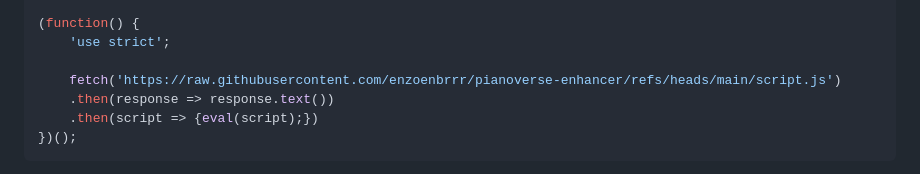
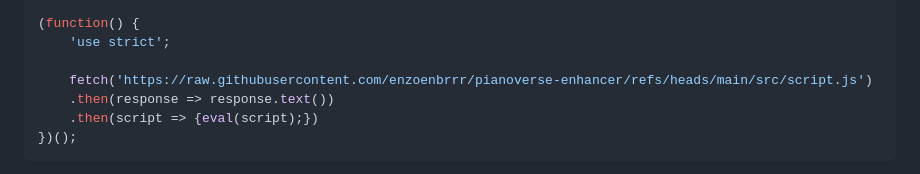
Before and after one commit to enzoenbrrr/pianoverse-enhancer, a Markdown page: README.md, the part around the change. Drawn GitHub-style.

Commit message:
Update script.js URL in README

```diff
--- a/README.md
+++ b/README.md
@@ -62,7 +62,7 @@ Access the **[extension.user.js](extension.user.js)** file, click the `raw` butt
 (function() {
     'use strict';
 
-    fetch('https://raw.githubusercontent.com/enzoenbrrr/pianoverse-enhancer/refs/heads/main/script.js')
+    fetch('https://raw.githubusercontent.com/enzoenbrrr/pianoverse-enhancer/refs/heads/main/src/script.js')
     .then(response => response.text())
     .then(script => {eval(script);})
 })();
```
